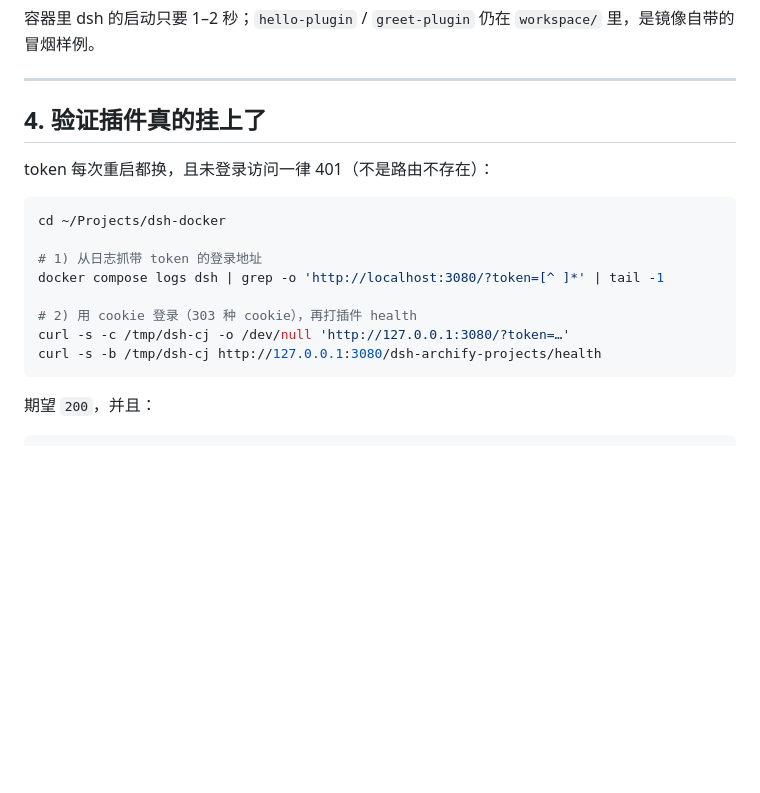
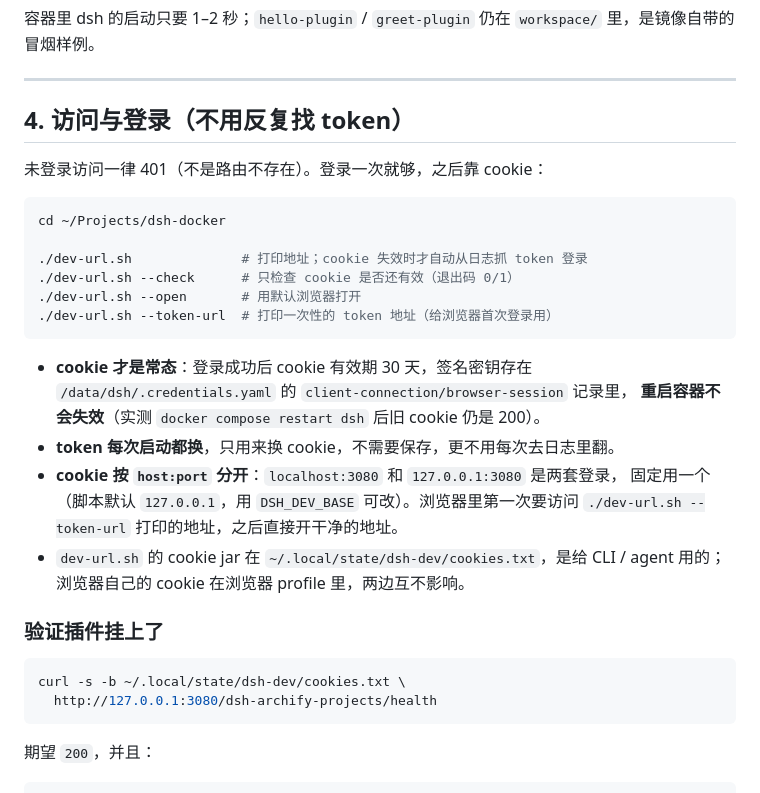
Before and after one commit to erwindassen/dsh-archify-projects, a Markdown page: docs/CONTAINER.md, the part around one of its changes. Rendered like a GitHub page; blank space fills up the shorter version.

Commit message:
docs: 容器访问改成 cookie 复用，补 dev 页面截图
- 新增 dev-url.sh 的用法：登录一次，cookie 30 天有效，重启容器不失效；
  只有 cookie 失效时才从日志抓 token，不用反复找。
- 记录 cookie 按 host:port 分开的坑（localhost 与 127.0.0.1 是两套登录）。
- 补三张实测截图：dev 首页、架构建模页、模型菜单（deepseek/deepseek-v4.1-flash）。

````diff
--- a/docs/CONTAINER.md
+++ b/docs/CONTAINER.md
@@ -81,19 +81,34 @@ docker compose restart dsh
 
 ---
 
-## 4. 验证插件真的挂上了
+## 4. 访问与登录（不用反复找 token）
 
-token 每次重启都换，且未登录访问一律 401（不是路由不存在）：
+未登录访问一律 401（不是路由不存在）。登录一次就够，之后靠 cookie：
 
 ```sh
 cd ~/Projects/dsh-docker
 
-# 1) 从日志抓带 token 的登录地址
-docker compose logs dsh | grep -o 'http://localhost:3080/?token=[^ ]*' | tail -1
+./dev-url.sh              # 打印地址；cookie 失效时才自动从日志抓 token 登录
+./dev-url.sh --check      # 只检查 cookie 是否还有效（退出码 0/1）
+./dev-url.sh --open       # 用默认浏览器打开
+./dev-url.sh --token-url  # 打印一次性的 token 地址（给浏览器首次登录用）
+```
 
-# 2) 用 cookie 登录（303 种 cookie），再打插件 health
-curl -s -c /tmp/dsh-cj -o /dev/null 'http://127.0.0.1:3080/?token=…'
-curl -s -b /tmp/dsh-cj http://127.0.0.1:3080/dsh-archify-projects/health
+- **cookie 才是常态**：登录成功后 cookie 有效期 30 天，签名密钥存在
+  `/data/dsh/.credentials.yaml` 的 `client-connection/browser-session` 记录里，
+  **重启容器不会失效**（实测 `docker compose restart dsh` 后旧 cookie 仍是 200）。
+- **token 每次启动都换**，只用来换 cookie，不需要保存，更不用每次去日志里翻。
+- **cookie 按 `host:port` 分开**：`localhost:3080` 和 `127.0.0.1:3080` 是两套登录，
+  固定用一个（脚本默认 `127.0.0.1`，用 `DSH_DEV_BASE` 可改）。浏览器里第一次要访问
+  `./dev-url.sh --token-url` 打印的地址，之后直接开干净的地址。
+- `dev-url.sh` 的 cookie jar 在 `~/.local/state/dsh-dev/cookies.txt`，是给 CLI / agent
+  用的；浏览器自己的 cookie 在浏览器 profile 里，两边互不影响。
+
+### 验证插件挂上了
+
+```sh
+curl -s -b ~/.local/state/dsh-dev/cookies.txt \
+  http://127.0.0.1:3080/dsh-archify-projects/health
 ```
 
 期望 `200`，并且：
````
Also changed, not shown: other parts of docs/CONTAINER.md (+7 -1 lines), docs/verify/container-archify.png (added), docs/verify/container-home.png (added), docs/verify/container-model.png (added).
